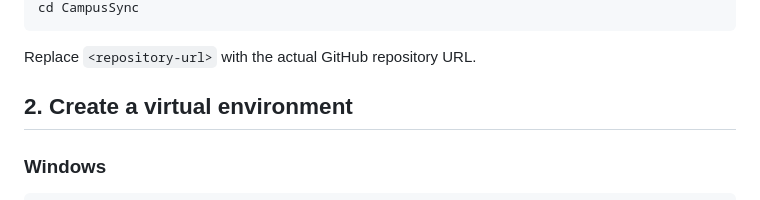
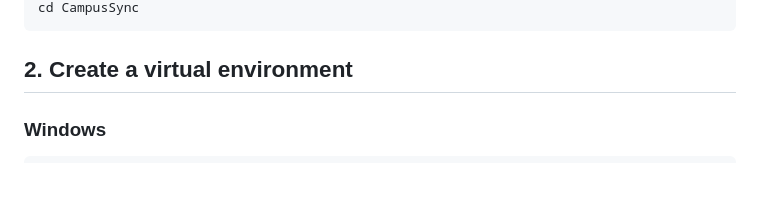
Before and after one commit to ishaann-007/campusSync, a Markdown page: README.md, the part around one of its changes. Drawn GitHub-style; blank space fills up the shorter version.

````diff
--- a/README.md
+++ b/README.md
@@ -154,7 +154,6 @@ git clone <repository-url>
 cd CampusSync
 ```
 
-Replace `<repository-url>` with the actual GitHub repository URL.
 
 ## 2. Create a virtual environment
 
````
Also changed, not shown: other parts of README.md (+1 -1 lines).
